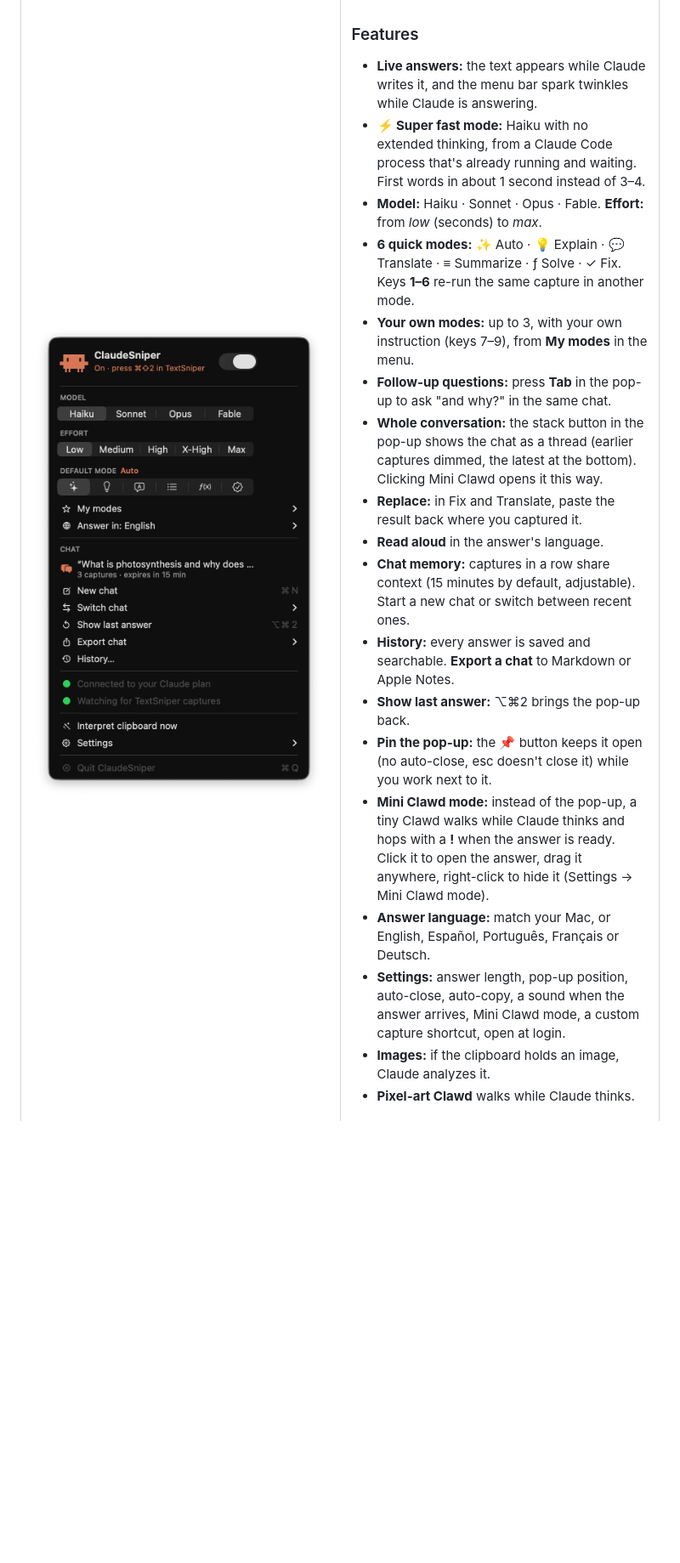
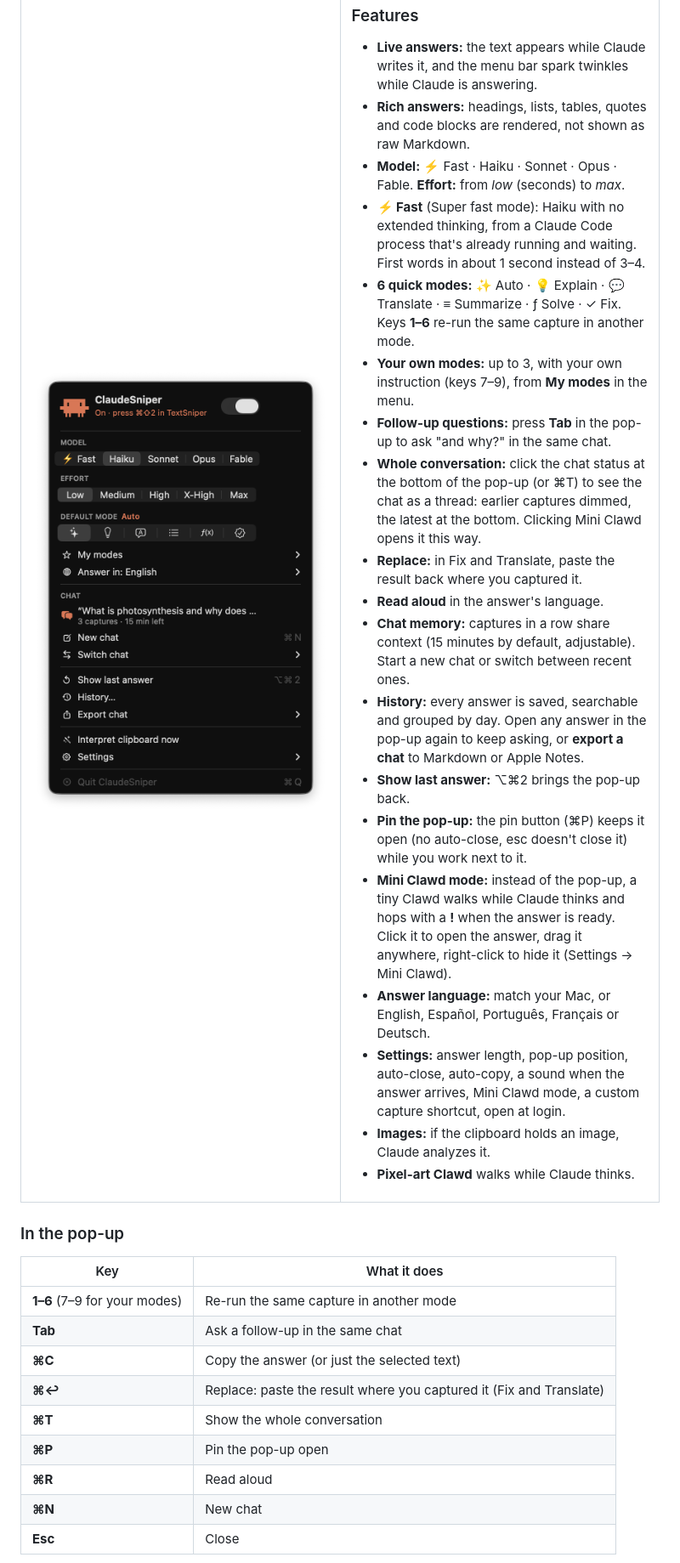
Before and after one commit to pacocuevasg/ClaudeSniper, a Markdown page: README.md, the part around one of its changes. Shown at 85% size. Rendered like a GitHub page; pictures changed too: docs/menu.png; blank space fills up the shorter version.

```diff
--- a/README.md
+++ b/README.md
@@ -39,19 +39,20 @@ A native macOS menu bar app that connects [TextSniper](https://textsniper.app) t
 ### Features
 
 - **Live answers:** the text appears while Claude writes it, and the menu bar spark twinkles while Claude is answering.
-- **⚡ Super fast mode:** Haiku with no extended thinking, from a Claude Code process that's already running and waiting. First words in about 1 second instead of 3–4.
-- **Model:** Haiku · Sonnet · Opus · Fable. **Effort:** from *low* (seconds) to *max*.
+- **Rich answers:** headings, lists, tables, quotes and code blocks are rendered, not shown as raw Markdown.
+- **Model:** ⚡ Fast · Haiku · Sonnet · Opus · Fable. **Effort:** from *low* (seconds) to *max*.
+- **⚡ Fast** (Super fast mode): Haiku with no extended thinking, from a Claude Code process that's already running and waiting. First words in about 1 second instead of 3–4.
 - **6 quick modes:** ✨ Auto · 💡 Explain · 💬 Translate · ≡ Summarize · ƒ Solve · ✓ Fix. Keys **1–6** re-run the same capture in another mode.
 - **Your own modes:** up to 3, with your own instruction (keys 7–9), from **My modes** in the menu.
 - **Follow-up questions:** press **Tab** in the pop-up to ask "and why?" in the same chat.
-- **Whole conversation:** the stack button in the pop-up shows the chat as a thread (earlier captures dimmed, the latest at the bottom). Clicking Mini Clawd opens it this way.
+- **Whole conversation:** click the chat status at the bottom of the pop-up (or ⌘T) to see the chat as a thread: earlier captures dimmed, the latest at the bottom. Clicking Mini Clawd opens it this way.
 - **Replace:** in Fix and Translate, paste the result back where you captured it.
 - **Read aloud** in the answer's language.
 - **Chat memory:** captures in a row share context (15 minutes by default, adjustable). Start a new chat or switch between recent ones.
-- **History:** every answer is saved and searchable. **Export a chat** to Markdown or Apple Notes.
+- **History:** every answer is saved, searchable and grouped by day. Open any answer in the pop-up again to keep asking, or **export a chat** to Markdown or Apple Notes.
 - **Show last answer:** ⌥⌘2 brings the pop-up back.
-- **Pin the pop-up:** the 📌 button keeps it open (no auto-close, esc doesn't close it) while you work next to it.
-- **Mini Clawd mode:** instead of the pop-up, a tiny Clawd walks while Claude thinks and hops with a **!** when the answer is ready. Click it to open the answer, drag it anywhere, right-click to hide it (Settings → Mini Clawd mode).
+- **Pin the pop-up:** the pin button (⌘P) keeps it open (no auto-close, esc doesn't close it) while you work next to it.
+- **Mini Clawd mode:** instead of the pop-up, a tiny Clawd walks while Claude thinks and hops with a **!** when the answer is ready. Click it to open the answer, drag it anywhere, right-click to hide it (Settings → Mini Clawd).
 - **Answer language:** match your Mac, or English, Español, Português, Français or Deutsch.
 - **Settings:** answer length, pop-up position, auto-close, auto-copy, a sound when the answer arrives, Mini Clawd mode, a custom capture shortcut, open at login.
 - **Images:** if the clipboard holds an image, Claude analyzes it.
@@ -60,3 +61,18 @@ A native macOS menu bar app that connects [TextSniper](https://textsniper.app) t
 </td>
 </tr>
 </table>
+
+### In the pop-up
+
+| Key | What it does |
+|---|---|
+| **1–6** (7–9 for your modes) | Re-run the same capture in another mode |
+| **Tab** | Ask a follow-up in the same chat |
+| **⌘C** | Copy the answer (or just the selected text) |
+| **⌘↩** | Replace: paste the result where you captured it (Fix and Translate) |
+| **⌘T** | Show the whole conversation |
+| **⌘P** | Pin the pop-up open |
+| **⌘R** | Read aloud |
+| **⌘N** | New chat |
+| **Esc** | Close |
+
```
Also changed, not shown: other parts of README.md (+8 -0 lines), docs/history.png (added), docs/icon.png (added), docs/loading.png, docs/popup.png, 5 other files.
